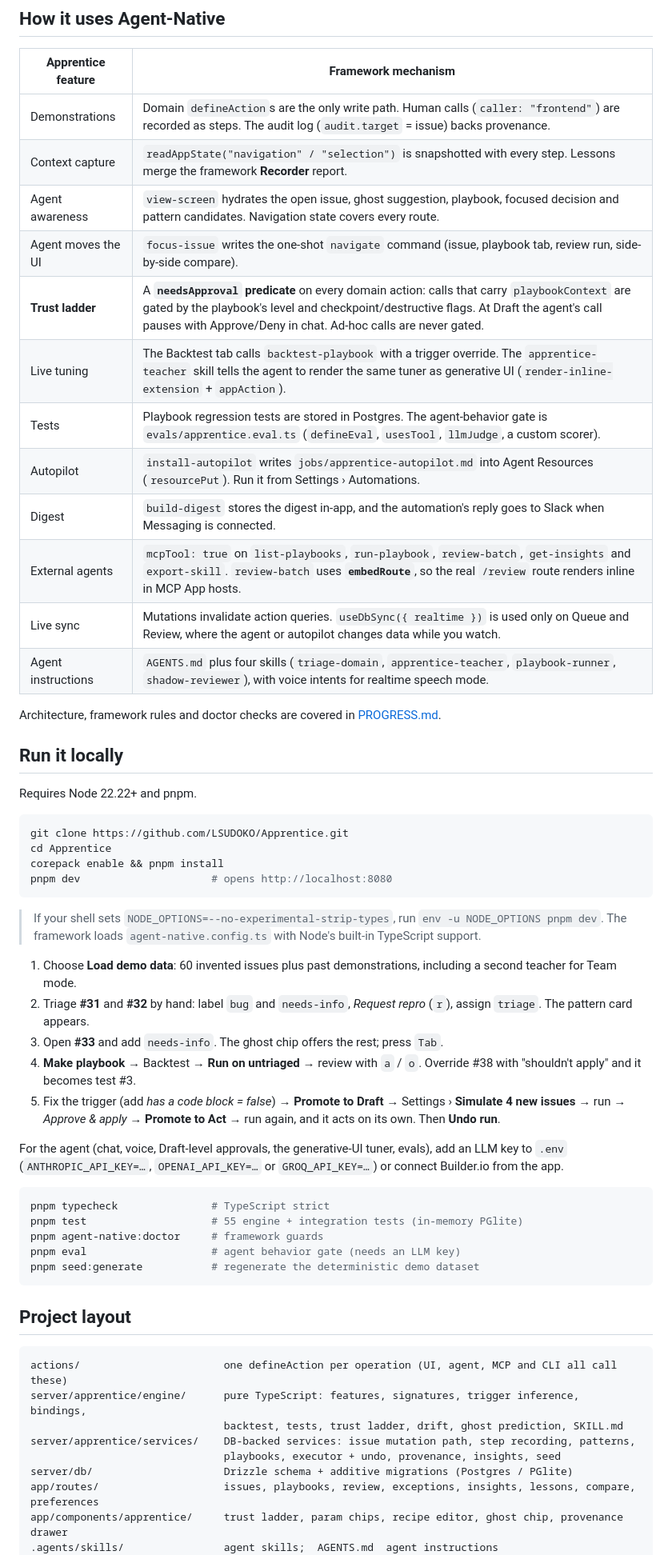
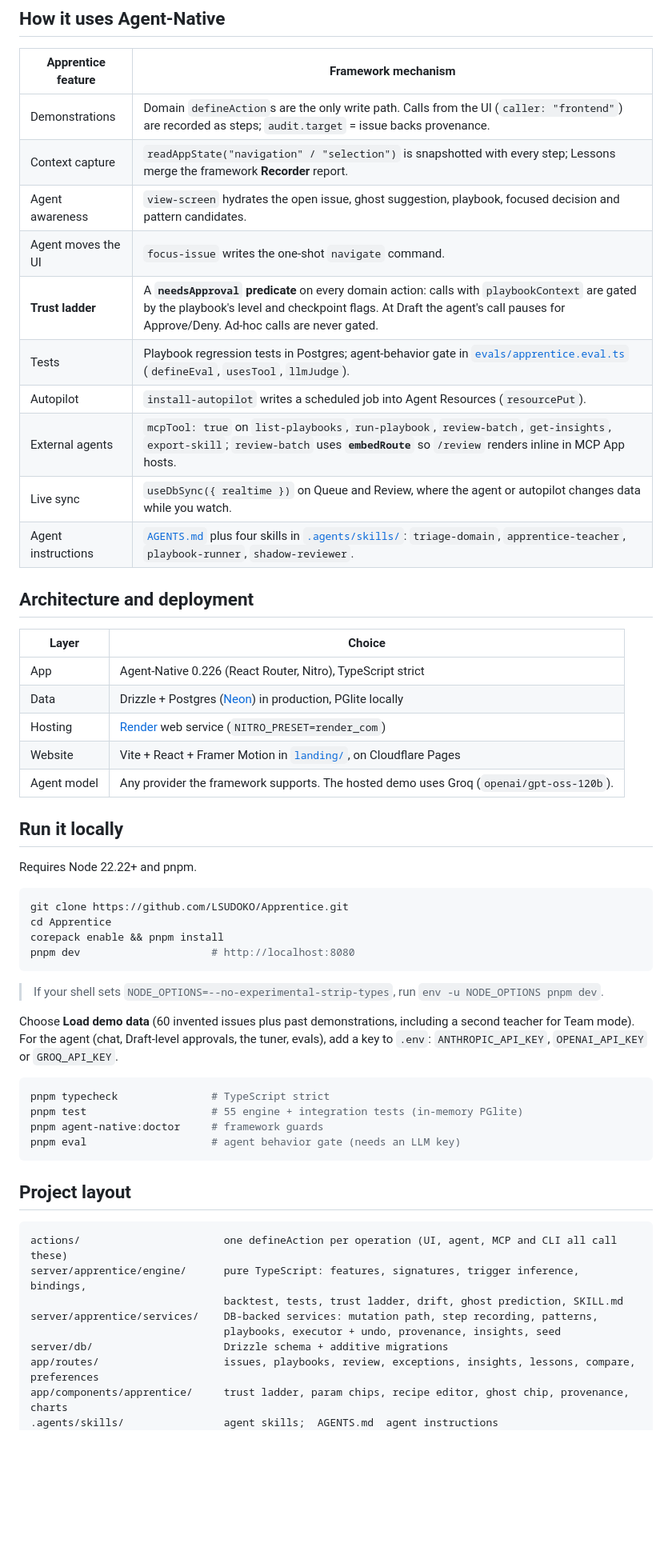
Before and after one commit to LSUDOKO/Apprentice, a Markdown page: README.md, the part around one of its changes. Shown at 80% size. GitHub-like rendering; blank space fills up the shorter version.

````diff
--- a/README.md
+++ b/README.md
@@ -36,20 +91,26 @@ In Agent-Native, the UI and the agent call **the same typed actions**. Every cli
 
 | Apprentice feature | Framework mechanism |
 |---|---|
-| Demonstrations | Domain `defineAction`s are the only write path. Human calls (`caller: "frontend"`) are recorded as steps. The audit log (`audit.target` = issue) backs provenance. |
-| Context capture | `readAppState("navigation" / "selection")` is snapshotted with every step. Lessons merge the framework **Recorder** report. |
-| Agent awareness | `view-screen` hydrates the open issue, ghost suggestion, playbook, focused decision and pattern candidates. Navigation state covers every route. |
-| Agent moves the UI | `focus-issue` writes the one-shot `navigate` command (issue, playbook tab, review run, side-by-side compare). |
-| **Trust ladder** | A **`needsApproval` predicate** on every domain action: calls that carry `playbookContext` are gated by the playbook's level and checkpoint/destructive flags. At Draft the agent's call pauses with Approve/Deny in chat. Ad-hoc calls are never gated. |
-| Live tuning | The Backtest tab calls `backtest-playbook` with a trigger override. The `apprentice-teacher` skill tells the agent to render the same tuner as generative UI (`render-inline-extension` + `appAction`). |
-| Tests | Playbook regression tests are stored in Postgres. The agent-behavior gate is `evals/apprentice.eval.ts` (`defineEval`, `usesTool`, `llmJudge`, a custom scorer). |
-| Autopilot | `install-autopilot` writes `jobs/apprentice-autopilot.md` into Agent Resources (`resourcePut`). Run it from Settings › Automations. |
-| Digest | `build-digest` stores the digest in-app, and the automation's reply goes to Slack when Messaging is connected. |
-| External agents | `mcpTool: true` on `list-playbooks`, `run-playbook`, `review-batch`, `get-insights` and `export-skill`. `review-batch` uses **`embedRoute`**, so the real `/review` route renders inline in MCP App hosts. |
-| Live sync | Mutations invalidate action queries. `useDbSync({ realtime })` is used only on Queue and Review, where the agent or autopilot changes data while you watch. |
-| Agent instructions | `AGENTS.md` plus four skills (`triage-domain`, `apprentice-teacher`, `playbook-runner`, `shadow-reviewer`), with voice intents for realtime speech mode. |
+| Demonstrations | Domain `defineAction`s are the only write path. Calls from the UI (`caller: "frontend"`) are recorded as steps; `audit.target` = issue backs provenance. |
+| Context capture | `readAppState("navigation" / "selection")` is snapshotted with every step; Lessons merge the framework **Recorder** report. |
+| Agent awareness | `view-screen` hydrates the open issue, ghost suggestion, playbook, focused decision and pattern candidates. |
+| Agent moves the UI | `focus-issue` writes the one-shot `navigate` command. |
+| **Trust ladder** | A **`needsApproval` predicate** on every domain action: calls with `playbookContext` are gated by the playbook's level and checkpoint flags. At Draft the agent's call pauses for Approve/Deny. Ad-hoc calls are never gated. |
+| Tests | Playbook regression tests in Postgres; agent-behavior gate in [`evals/apprentice.eval.ts`](evals/apprentice.eval.ts) (`defineEval`, `usesTool`, `llmJudge`). |
+| Autopilot | `install-autopilot` writes a scheduled job into Agent Resources (`resourcePut`). |
+| External agents | `mcpTool: true` on `list-playbooks`, `run-playbook`, `review-batch`, `get-insights`, `export-skill`; `review-batch` uses **`embedRoute`** so `/review` renders inline in MCP App hosts. |
+| Live sync | `useDbSync({ realtime })` on Queue and Review, where the agent or autopilot changes data while you watch. |
+| Agent instructions | [`AGENTS.md`](AGENTS.md) plus four skills in [`.agents/skills/`](.agents/skills/): `triage-domain`, `apprentice-teacher`, `playbook-runner`, `shadow-reviewer`. |
 
-Architecture, framework rules and doctor checks are covered in [PROGRESS.md](PROGRESS.md).
+## Architecture and deployment
+
+| Layer | Choice |
+|---|---|
+| App | Agent-Native 0.226 (React Router, Nitro), TypeScript strict |
+| Data | Drizzle + Postgres ([Neon](https://neon.tech)) in production, PGlite locally |
+| Hosting | [Render](https://render.com) web service (`NITRO_PRESET=render_com`) |
+| Website | Vite + React + Framer Motion in [`landing/`](landing/), on Cloudflare Pages |
+| Agent model | Any provider the framework supports. The hosted demo uses Groq (`openai/gpt-oss-120b`). |
 
 ## Run it locally
 
@@ -59,25 +120,18 @@ Requires Node 22.22+ and pnpm.
 git clone https://github.com/LSUDOKO/Apprentice.git
 cd Apprentice
 corepack enable && pnpm install
-pnpm dev                     # opens http://localhost:8080
+pnpm dev                     # http://localhost:8080
 ```
 
-> If your shell sets `NODE_OPTIONS=--no-experimental-strip-types`, run `env -u NODE_OPTIONS pnpm dev`. The framework loads `agent-native.config.ts` with Node's built-in TypeScript support.
+> If your shell sets `NODE_OPTIONS=--no-experimental-strip-types`, run `env -u NODE_OPTIONS pnpm dev`.
 
-1. Choose **Load demo data**: 60 invented issues plus past demonstrations, including a second teacher for Team mode.
-2. Triage **#31** and **#32** by hand: label `bug` and `needs-info`, *Request repro* (`r`), assign `triage`. The pattern card appears.
-3. Open **#33** and add `needs-info`. The ghost chip offers the rest; press `Tab`.
-4. **Make playbook** → Backtest → **Run on untriaged** → review with `a` / `o`. Override #38 with "shouldn't apply" and it becomes test #3.
-5. Fix the trigger (add *has a code block = false*) → **Promote to Draft** → Settings › **Simulate 4 new issues** → run → *Approve & apply* → **Promote to Act** → run again, and it acts on its own. Then **Undo run**.
-
-For the agent (chat, voice, Draft-level approvals, the generative-UI tuner, evals), add an LLM key to `.env` (`ANTHROPIC_API_KEY=…`, `OPENAI_API_KEY=…` or `GROQ_API_KEY=…`) or connect Builder.io from the app.
+Choose **Load demo data** (60 invented issues plus past demonstrations, including a second teacher for Team mode). For the agent (chat, Draft-level approvals, the tuner, evals), add a key to `.env`: `ANTHROPIC_API_KEY`, `OPENAI_API_KEY` or `GROQ_API_KEY`.
 
 ```bash
 pnpm typecheck               # TypeScript strict
 pnpm test                    # 55 engine + integration tests (in-memory PGlite)
 pnpm agent-native:doctor     # framework guards
 pnpm eval                    # agent behavior gate (needs an LLM key)
-pnpm seed:generate           # regenerate the deterministic demo dataset
 ```
 
 ## Project layout
@@ -86,10 +140,10 @@ pnpm seed:generate           # regenerate the deterministic demo dataset
 actions/                       one defineAction per operation (UI, agent, MCP and CLI all call these)
 server/apprentice/engine/      pure TypeScript: features, signatures, trigger inference, bindings,
                                backtest, tests, trust ladder, drift, ghost prediction, SKILL.md
-server/apprentice/services/    DB-backed services: issue mutation path, step recording, patterns,
+server/apprentice/services/    DB-backed services: mutation path, step recording, patterns,
                                playbooks, executor + undo, provenance, insights, seed
-server/db/                     Drizzle schema + additive migrations (Postgres / PGlite)
+server/db/                     Drizzle schema + additive migrations
 app/routes/                    issues, playbooks, review, exceptions, insights, lessons, compare, preferences
-app/components/apprentice/     trust ladder, param chips, recipe editor, ghost chip, provenance drawer
+app/components/apprentice/     trust ladder, param chips, recipe editor, ghost chip, provenance, charts
 .agents/skills/                agent skills;  AGENTS.md  agent instructions
 evals/                         agent-behavior eval gate
````
Also changed, not shown: other parts of README.md (+81 -26 lines), BUILT-DURING-HACKATHON.md (+4 -0 lines), PROGRESS.md (+9 -0 lines), docs/brand/banner.png (added), docs/screenshots/08-insights.png, 6 other files.
